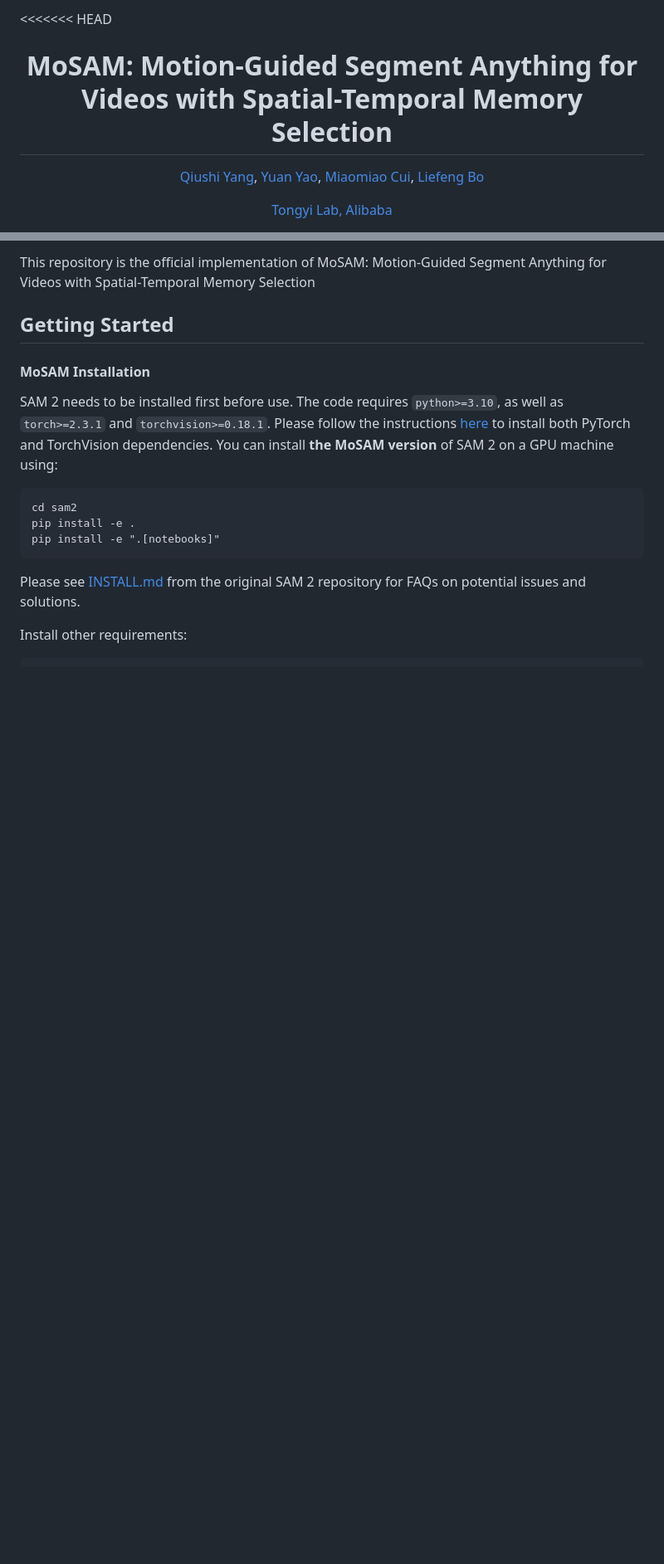
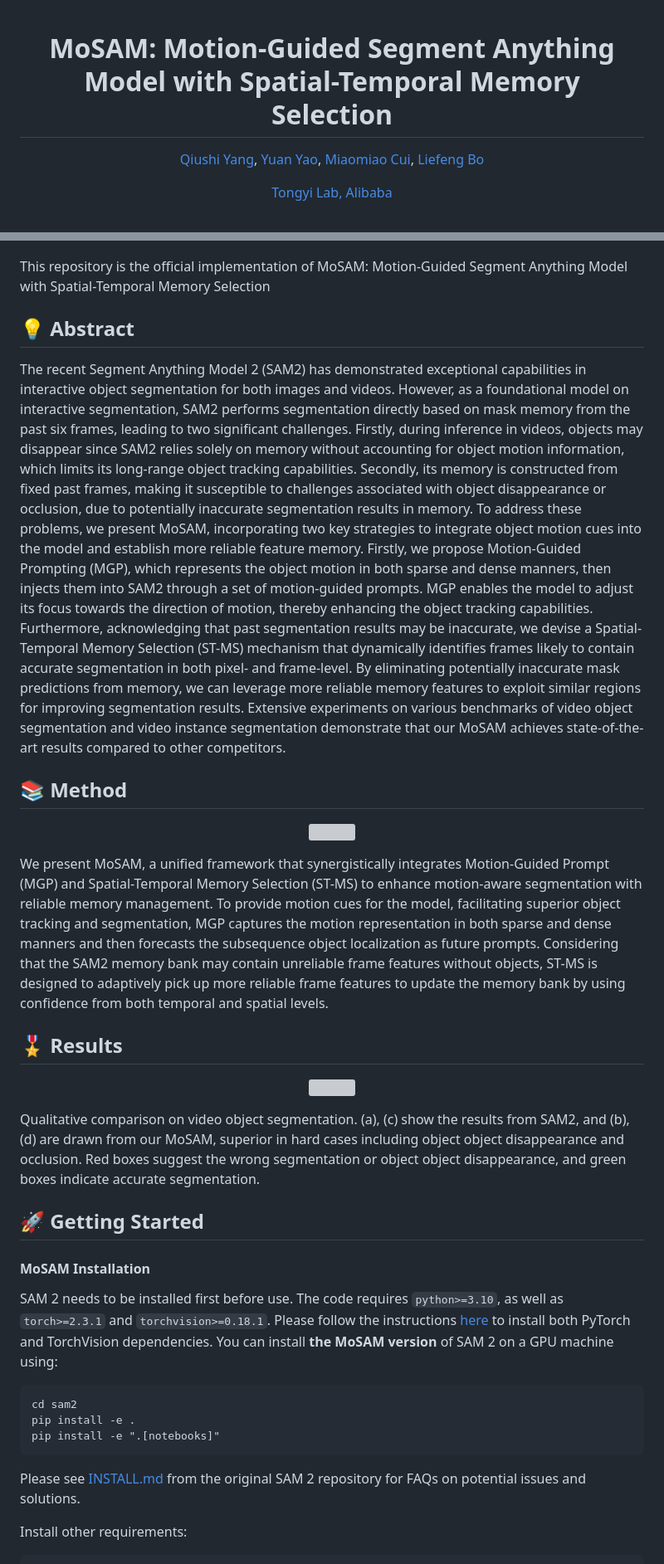
Before and after one commit to QiushiYang/MoSAM, a Markdown page: README.md, 2 parts joined by grey strips. Shown: that part at 83% size. GitHub-like rendering; blank space fills up the shorter version; grey boxes are pictures that could not be loaded.

```diff
--- a/README.md
+++ b/README.md
@@ -1,7 +1,6 @@
-<<<<<<< HEAD
 <div align="center">
 
-# MoSAM: Motion-Guided Segment Anything for Videos with Spatial-Temporal Memory Selection
+# MoSAM: Motion-Guided Segment Anything Model with Spatial-Temporal Memory Selection
 
 [Qiushi Yang](https://qiushiyang.github.io/), [Yuan Yao](https://scholar.google.com/citations?user=mpwXqNoAAAAJ&hl=zh-CN), [Miaomiao Cui](https://scholar.google.com/citations?user=C-7UhS9dBroC&hl=zh-CN), [Liefeng Bo](https://scholar.google.com/citations?user=FJwtMf0AAAAJ&hl=en)
 
@@ -12,7 +12,37 @@
 
-This repository is the official implementation of MoSAM: Motion-Guided Segment Anything for Videos with Spatial-Temporal Memory Selection
 
-## Getting Started
+This repository is the official implementation of MoSAM: Motion-Guided Segment Anything Model with Spatial-Temporal Memory Selection
+
+## 💡 Abstract
+
+The recent Segment Anything Model 2 (SAM2) has demonstrated exceptional capabilities in interactive object segmentation for both images and videos. However, as a foundational model on interactive segmentation, SAM2 performs segmentation directly based on mask memory from the past six frames, leading to two significant challenges.
+Firstly, during inference in videos, objects may disappear since SAM2 relies solely on memory without accounting for object motion information, which limits its long-range object tracking capabilities.
+Secondly, its memory is constructed from fixed past frames, making it susceptible to challenges associated with object disappearance or occlusion, due to potentially inaccurate segmentation results in memory.
+To address these problems, we present MoSAM, incorporating two key strategies to integrate object motion cues into the model and establish more reliable feature memory.
+Firstly, we propose Motion-Guided Prompting (MGP), which represents the object motion in both sparse and dense manners, then injects them into SAM2 through a set of motion-guided prompts. MGP enables the model to adjust its focus towards the direction of motion, thereby enhancing the object tracking capabilities.
+Furthermore, acknowledging that past segmentation results may be inaccurate, we devise a Spatial-Temporal Memory Selection (ST-MS) mechanism that dynamically identifies frames likely to contain accurate segmentation in both pixel- and frame-level. By eliminating potentially inaccurate mask predictions from memory, we can leverage more reliable memory features to exploit similar regions for improving segmentation results.
+Extensive experiments on various benchmarks of video object segmentation and video instance segmentation demonstrate that our MoSAM achieves state-of-the-art results compared to other competitors.
+
+## 📚 Method
+
+<p align="center">
+<img src="assets/overview_new.jpg" width="88%" />
+</p>
+
+We present MoSAM, a unified framework that synergistically integrates Motion-Guided Prompt (MGP) and Spatial-Temporal Memory Selection (ST-MS) to enhance motion-aware segmentation with reliable memory management.
+To provide motion cues for the model, facilitating superior object tracking and segmentation, MGP captures the motion representation in both sparse and dense manners and then forecasts the subsequence object localization as future prompts.
+Considering that the SAM2 memory bank may contain unreliable frame features without objects, ST-MS is designed to adaptively pick up more reliable frame features to update the memory bank by using confidence from both temporal and spatial levels.
+
+## 🎖️ Results
+
+<p align="center">
+<img src="assets/Visualization_2_more_new.jpg" width="88%" />
+</p>
+
+Qualitative comparison on video object segmentation. (a), (c) show the results from SAM2, and (b),(d) are drawn from our MoSAM, superior in hard cases including object object disappearance and occlusion. Red boxes suggest the wrong segmentation or object object disappearance, and green boxes indicate accurate segmentation.
+
+
+## 🚀 Getting Started
 
 #### MoSAM Installation
 
```
Also changed, not shown: other parts of README.md (+10 -20 lines).
